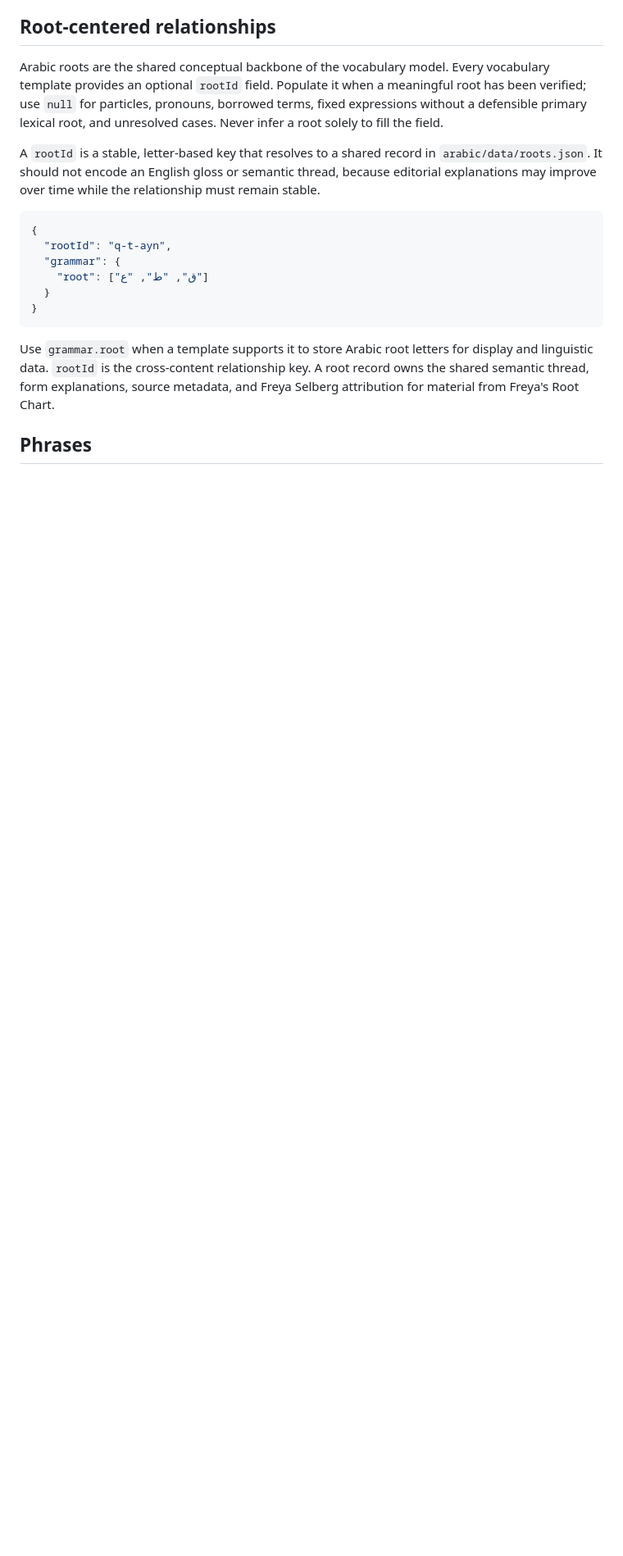
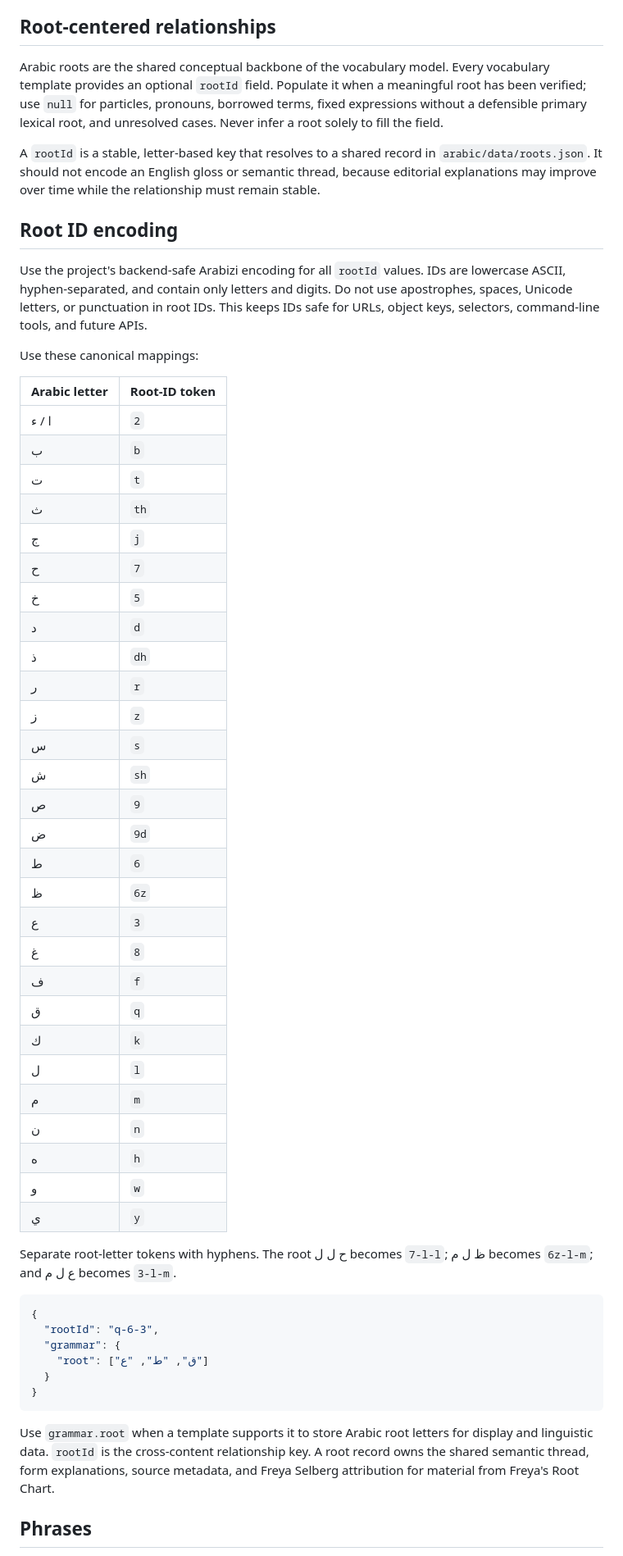
Before and after one commit to portalfreak014/calebpfohl, a Markdown page: arabic/docs/VOCABULARY_SCHEMA.md, the part around the change. Shown at 82% size. Drawn GitHub-style; blank space fills up the shorter version.

Commit message:
docs: standardize backend-safe Arabizi root IDs

````diff
--- a/arabic/docs/VOCABULARY_SCHEMA.md
+++ b/arabic/docs/VOCABULARY_SCHEMA.md
@@ -25,9 +25,48 @@ Arabic roots are the shared conceptual backbone of the vocabulary model. Every v
 
 A `rootId` is a stable, letter-based key that resolves to a shared record in `arabic/data/roots.json`. It should not encode an English gloss or semantic thread, because editorial explanations may improve over time while the relationship must remain stable.
 
+## Root ID encoding
+
+Use the project's backend-safe Arabizi encoding for all `rootId` values. IDs are lowercase ASCII, hyphen-separated, and contain only letters and digits. Do not use apostrophes, spaces, Unicode letters, or punctuation in root IDs. This keeps IDs safe for URLs, object keys, selectors, command-line tools, and future APIs.
+
+Use these canonical mappings:
+
+| Arabic letter | Root-ID token |
+|---|---|
+| ا / ء | `2` |
+| ب | `b` |
+| ت | `t` |
+| ث | `th` |
+| ج | `j` |
+| ح | `7` |
+| خ | `5` |
+| د | `d` |
+| ذ | `dh` |
+| ر | `r` |
+| ز | `z` |
+| س | `s` |
+| ش | `sh` |
+| ص | `9` |
+| ض | `9d` |
+| ط | `6` |
+| ظ | `6z` |
+| ع | `3` |
+| غ | `8` |
+| ف | `f` |
+| ق | `q` |
+| ك | `k` |
+| ل | `l` |
+| م | `m` |
+| ن | `n` |
+| ه | `h` |
+| و | `w` |
+| ي | `y` |
+
+Separate root-letter tokens with hyphens. The root ح ل ل becomes `7-l-l`; ظ ل م becomes `6z-l-m`; and ع ل م becomes `3-l-m`.
+
 ```json
 {
-  "rootId": "q-t-ayn",
+  "rootId": "q-6-3",
   "grammar": {
     "root": ["ق", "ط", "ع"]
   }
````
